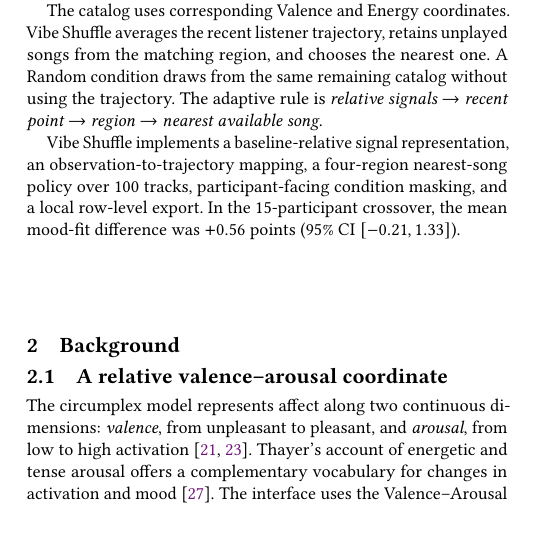
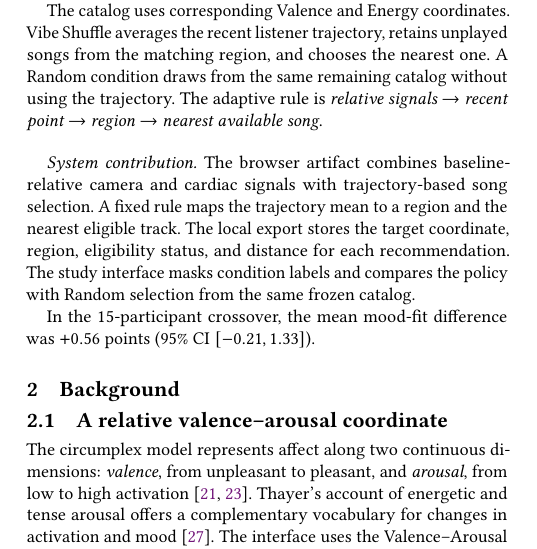
Before and after one commit to eybmits/vibe-shuffle, a LaTeX paper (paper/main.tex, which reads paper/sections/introduction.tex): part of one column of page 1 of 7, cut so that both start at the same text, the shorter picture padded with empty space. Compiled offline with pdfLaTeX.

Commit message:
Present system contributions as prose

```diff
--- a/paper/sections/introduction.tex
+++ b/paper/sections/introduction.tex
@@ -30,8 +30,13 @@ same remaining catalog without using the trajectory. The adaptive rule is
 \emph{relative signals $\rightarrow$ recent point $\rightarrow$ region
 $\rightarrow$ nearest available song}.
 
-Vibe Shuffle implements a baseline-relative signal representation, an
-observation-to-trajectory mapping, a four-region nearest-song policy over 100
-tracks, participant-facing condition masking, and a local row-level export. In
-the 15-participant crossover, the mean mood-fit difference was $+0.56$ points
-(95\% CI $[-0.21,1.33]$).
+\paragraph{System contribution.}
+The browser artifact combines baseline-relative camera and cardiac signals with
+trajectory-based song selection. A fixed rule maps the trajectory mean to a
+region and the nearest eligible track. The local export stores the target
+coordinate, region, eligibility status, and distance for each recommendation.
+The study interface masks condition labels and compares the policy with Random
+selection from the same frozen catalog.
+
+In the 15-participant crossover, the mean mood-fit difference was $+0.56$
+points (95\% CI $[-0.21,1.33]$).
```
Also changed, not shown: 1 other file.
